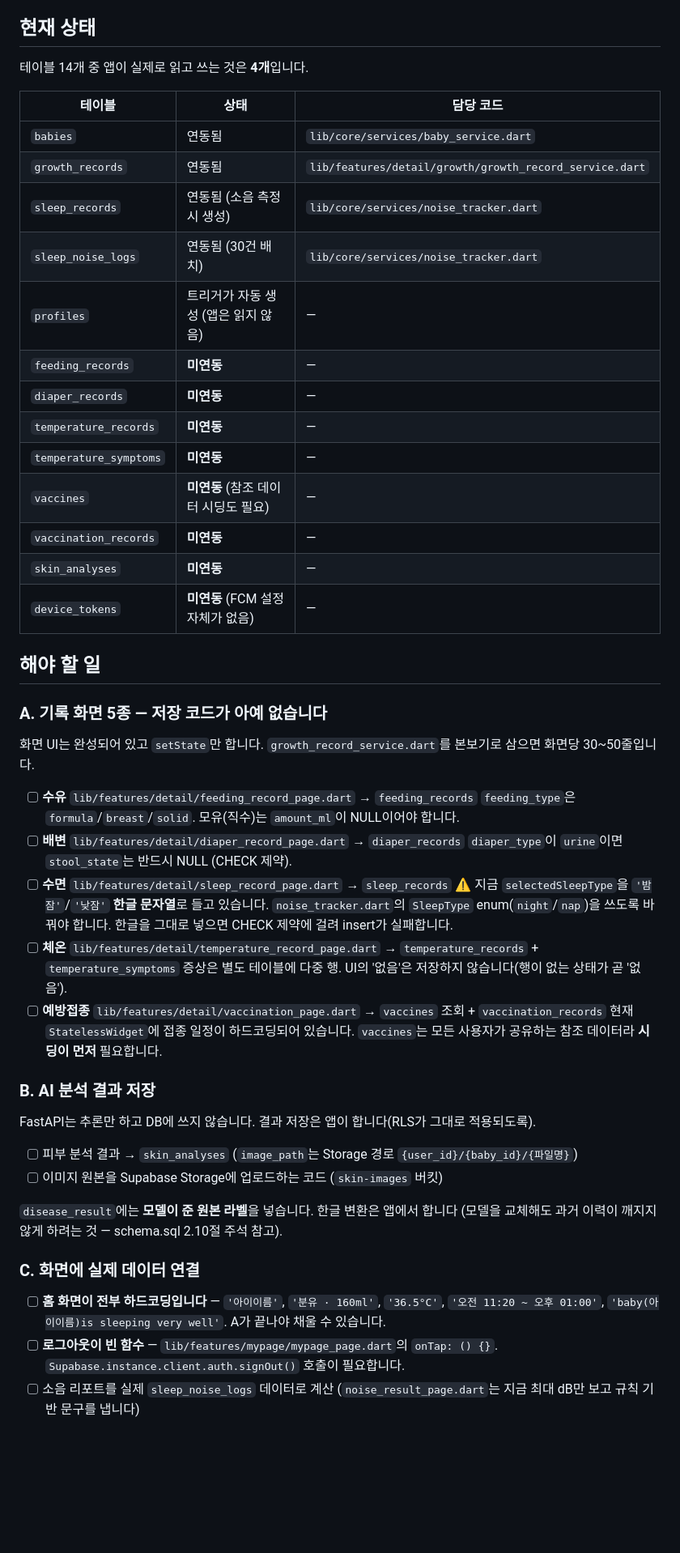
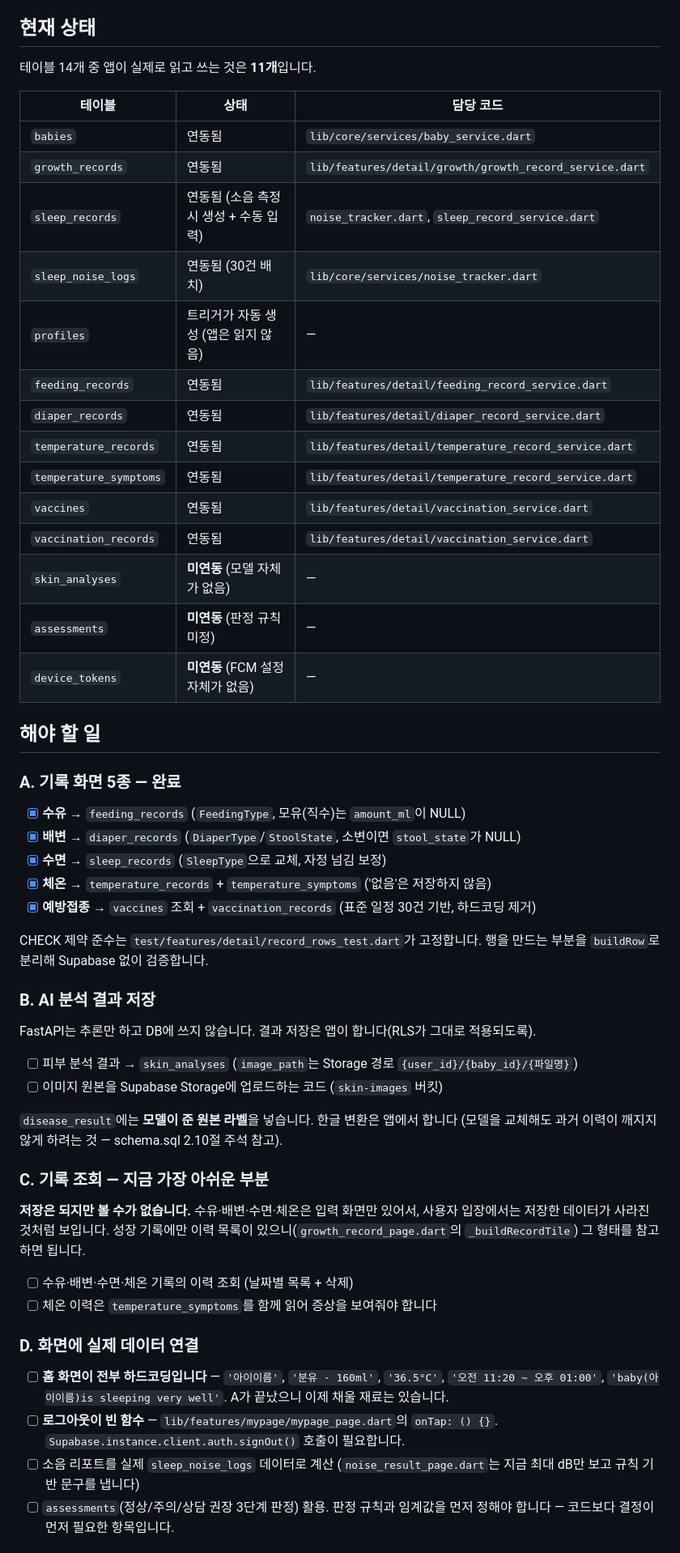
Before and after one commit to 2skyy/BabySence, a Markdown page: docs/supabase-todo.md, the part around one of its changes. Shown at 81% size. Rendered like a GitHub page; blank space fills up the shorter version.

```diff
--- a/docs/supabase-todo.md
+++ b/docs/supabase-todo.md
@@ -5,43 +5,37 @@
 
 ## 현재 상태
 
-테이블 14개 중 앱이 실제로 읽고 쓰는 것은 **4개**입니다.
+테이블 14개 중 앱이 실제로 읽고 쓰는 것은 **11개**입니다.
 
 | 테이블 | 상태 | 담당 코드 |
 |---|---|---|
 | `babies` | 연동됨 | `lib/core/services/baby_service.dart` |
 | `growth_records` | 연동됨 | `lib/features/detail/growth/growth_record_service.dart` |
-| `sleep_records` | 연동됨 (소음 측정 시 생성) | `lib/core/services/noise_tracker.dart` |
+| `sleep_records` | 연동됨 (소음 측정 시 생성 + 수동 입력) | `noise_tracker.dart`, `sleep_record_service.dart` |
 | `sleep_noise_logs` | 연동됨 (30건 배치) | `lib/core/services/noise_tracker.dart` |
 | `profiles` | 트리거가 자동 생성 (앱은 읽지 않음) | — |
-| `feeding_records` | **미연동** | — |
-| `diaper_records` | **미연동** | — |
-| `temperature_records` | **미연동** | — |
-| `temperature_symptoms` | **미연동** | — |
-| `vaccines` | **미연동** (참조 데이터 시딩도 필요) | — |
-| `vaccination_records` | **미연동** | — |
-| `skin_analyses` | **미연동** | — |
+| `feeding_records` | 연동됨 | `lib/features/detail/feeding_record_service.dart` |
+| `diaper_records` | 연동됨 | `lib/features/detail/diaper_record_service.dart` |
+| `temperature_records` | 연동됨 | `lib/features/detail/temperature_record_service.dart` |
+| `temperature_symptoms` | 연동됨 | `lib/features/detail/temperature_record_service.dart` |
+| `vaccines` | 연동됨 | `lib/features/detail/vaccination_service.dart` |
+| `vaccination_records` | 연동됨 | `lib/features/detail/vaccination_service.dart` |
+| `skin_analyses` | **미연동** (모델 자체가 없음) | — |
+| `assessments` | **미연동** (판정 규칙 미정) | — |
 | `device_tokens` | **미연동** (FCM 설정 자체가 없음) | — |
 
 ## 해야 할 일
 
-### A. 기록 화면 5종 — 저장 코드가 아예 없습니다
+### A. 기록 화면 5종 — 완료
 
-화면 UI는 완성되어 있고 `setState`만 합니다. `growth_record_service.dart`를 본보기로 삼으면 화면당 30~50줄입니다.
+- [x] **수유** → `feeding_records` (`FeedingType`, 모유(직수)는 `amount_ml`이 NULL)
+- [x] **배변** → `diaper_records` (`DiaperType`/`StoolState`, 소변이면 `stool_state`가 NULL)
+- [x] **수면** → `sleep_records` (`SleepType`으로 교체, 자정 넘김 보정)
+- [x] **체온** → `temperature_records` + `temperature_symptoms` ('없음'은 저장하지 않음)
+- [x] **예방접종** → `vaccines` 조회 + `vaccination_records` (표준 일정 30건 기반, 하드코딩 제거)
 
-- [ ] **수유** `lib/features/detail/feeding_record_page.dart` → `feeding_records`
-      `feeding_type`은 `formula`/`breast`/`solid`. 모유(직수)는 `amount_ml`이 NULL이어야 합니다.
-- [ ] **배변** `lib/features/detail/diaper_record_page.dart` → `diaper_records`
-      `diaper_type`이 `urine`이면 `stool_state`는 반드시 NULL (CHECK 제약).
-- [ ] **수면** `lib/features/detail/sleep_record_page.dart` → `sleep_records`
-      ⚠️ 지금 `selectedSleepType`을 `'밤잠'`/`'낮잠'` **한글 문자열**로 들고 있습니다.
-      `noise_tracker.dart`의 `SleepType` enum(`night`/`nap`)을 쓰도록 바꿔야 합니다.
-      한글을 그대로 넣으면 CHECK 제약에 걸려 insert가 실패합니다.
-- [ ] **체온** `lib/features/detail/temperature_record_page.dart` → `temperature_records` + `temperature_symptoms`
-      증상은 별도 테이블에 다중 행. UI의 '없음'은 저장하지 않습니다(행이 없는 상태가 곧 '없음').
-- [ ] **예방접종** `lib/features/detail/vaccination_page.dart` → `vaccines` 조회 + `vaccination_records`
-      현재 `StatelessWidget`에 접종 일정이 하드코딩되어 있습니다.
-      `vaccines`는 모든 사용자가 공유하는 참조 데이터라 **시딩이 먼저** 필요합니다.
+CHECK 제약 준수는 `test/features/detail/record_rows_test.dart`가 고정합니다.
+행을 만드는 부분을 `buildRow`로 분리해 Supabase 없이 검증합니다.
 
 ### B. AI 분석 결과 저장
 
@@ -53,13 +47,24 @@ FastAPI는 추론만 하고 DB에 쓰지 않습니다. 결과 저장은 앱이
 `disease_result`에는 **모델이 준 원본 라벨**을 넣습니다. 한글 변환은 앱에서 합니다
 (모델을 교체해도 과거 이력이 깨지지 않게 하려는 것 — schema.sql 2.10절 주석 참고).
 
-### C. 화면에 실제 데이터 연결
+### C. 기록 조회 — 지금 가장 아쉬운 부분
+
+**저장은 되지만 볼 수가 없습니다.** 수유·배변·수면·체온은 입력 화면만 있어서,
+사용자 입장에서는 저장한 데이터가 사라진 것처럼 보입니다. 성장 기록에만 이력 목록이
+있으니(`growth_record_page.dart`의 `_buildRecordTile`) 그 형태를 참고하면 됩니다.
+
+- [ ] 수유·배변·수면·체온 기록의 이력 조회 (날짜별 목록 + 삭제)
+- [ ] 체온 이력은 `temperature_symptoms`를 함께 읽어 증상을 보여줘야 합니다
+
+### D. 화면에 실제 데이터 연결
 
 - [ ] **홈 화면이 전부 하드코딩입니다** — `'아이이름'`, `'분유 · 160ml'`, `'36.5°C'`,
       `'오전 11:20 ~ 오후 01:00'`, `'baby(아이이름)is sleeping very well'`.
-      A가 끝나야 채울 수 있습니다.
+      A가 끝났으니 이제 채울 재료는 있습니다.
 - [ ] **로그아웃이 빈 함수** — `lib/features/mypage/mypage_page.dart`의 `onTap: () {}`.
       `Supabase.instance.client.auth.signOut()` 호출이 필요합니다.
 - [ ] 소음 리포트를 실제 `sleep_noise_logs` 데이터로 계산
       (`noise_result_page.dart`는 지금 최대 dB만 보고 규칙 기반 문구를 냅니다)
+- [ ] `assessments`(정상/주의/상담 권장 3단계 판정) 활용. 판정 규칙과 임계값을 먼저
+      정해야 합니다 — 코드보다 결정이 먼저 필요한 항목입니다.
 
```
Also changed, not shown: other parts of docs/supabase-todo.md (+16 -1 lines), README.md (+48 -3 lines).
